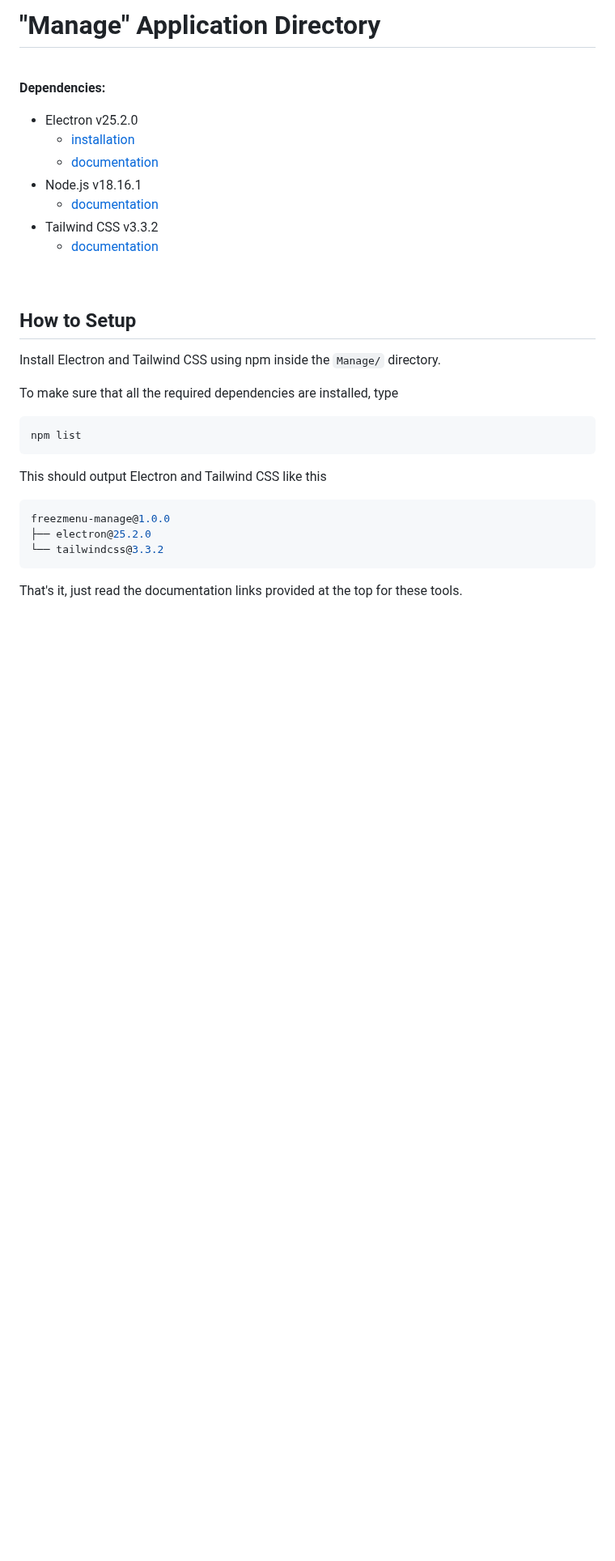
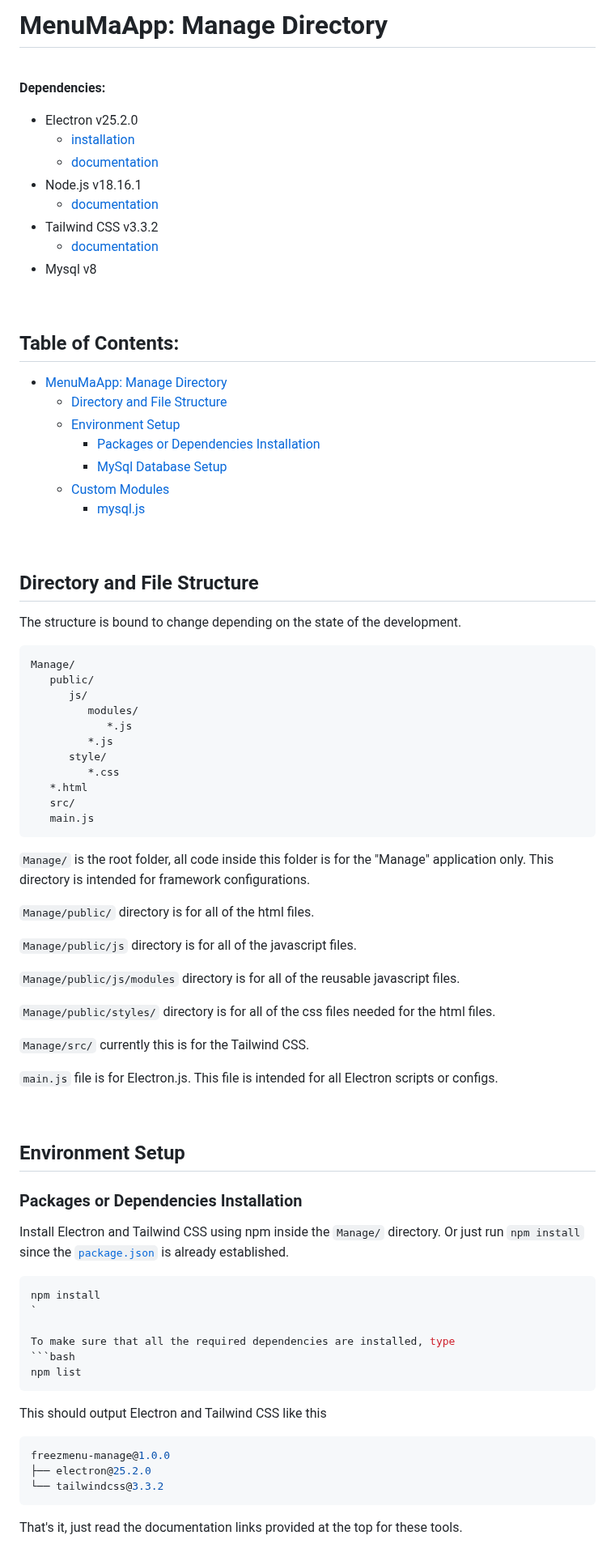
Before and after one commit to alexxGmZ/MenuMaApp, a Markdown page: Manage/README.md, the part around one of its changes. Shown at 81% size. Drawn GitHub-style; blank space fills up the shorter version.

Commit message:
readme(manage): update readme

````diff
--- a/Manage/README.md
+++ b/Manage/README.md
@@ -1,4 +1,4 @@
-# "Manage" Application Directory
+# MenuMaApp: Manage Directory
 
 <br>
 
@@ -11,12 +11,69 @@
    * [documentation](https://nodejs.org/dist/latest-v18.x/docs/api/documentation.html)
 * Tailwind CSS v3.3.2
    * [documentation](https://tailwindcss.com/docs/installation)
+* Mysql v8
 
 <br>
 
-## How to Setup
+<!--toc:start-->
+## Table of Contents:
+- [MenuMaApp: Manage Directory](#menumaapp-manage-directory)
+  - [Directory and File Structure](#directory-and-file-structure)
+  - [Environment Setup](#environment-setup)
+    - [Packages or Dependencies Installation](#packages-or-dependencies-installation)
+    - [MySql Database Setup](#mysql-database-setup)
+  - [Custom Modules](#custom-modules)
+    - [mysql.js](#mysqljs)
+<!--toc:end-->
 
-Install Electron and Tailwind CSS using npm inside the ```Manage/``` directory.
+<br>
+
+## Directory and File Structure
+
+The structure is bound to change depending on the state of the development.
+
+```
+Manage/
+   public/
+      js/
+         modules/
+            *.js
+         *.js
+      style/
+         *.css
+   *.html
+   src/
+   main.js
+```
+
+```Manage/``` is the root folder, all code inside this folder is for the "Manage" application
+only. This directory is intended for framework configurations.
+
+```Manage/public/``` directory is for all of the html files.
+
+```Manage/public/js``` directory is for all of the javascript files.
+
+```Manage/public/js/modules``` directory is for all of the reusable javascript files.
+
+```Manage/public/styles/``` directory is for all of the css files needed for the html
+files.
+
+```Manage/src/``` currently this is for the Tailwind CSS.
+
+```main.js``` file is for Electron.js. This file is intended for all Electron scripts or
+configs.
+
+<br>
+
+## Environment Setup
+
+### Packages or Dependencies Installation
+
+Install Electron and Tailwind CSS using npm inside the ```Manage/``` directory. Or just
+run ```npm install``` since the [```package.json```](./package.json) is already established.
+```bash
+npm install
+`
 
 To make sure that all the required dependencies are installed, type
 ```bash
````
Also changed, not shown: other parts of Manage/README.md (+93 -29 lines).
